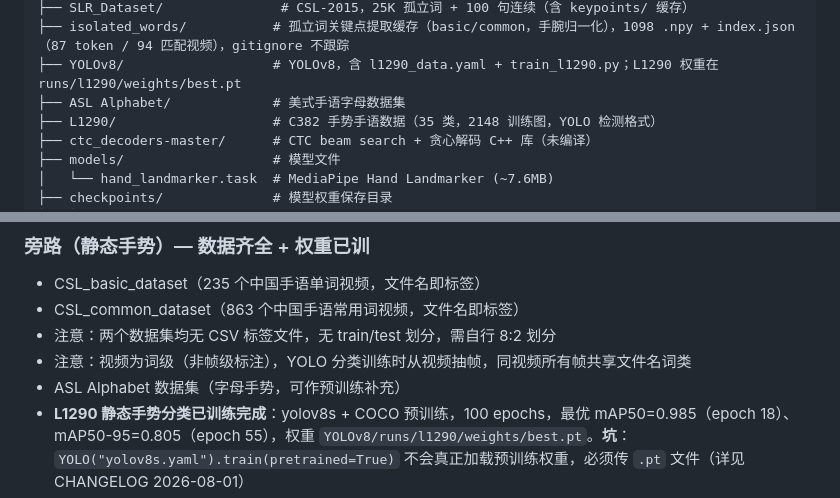
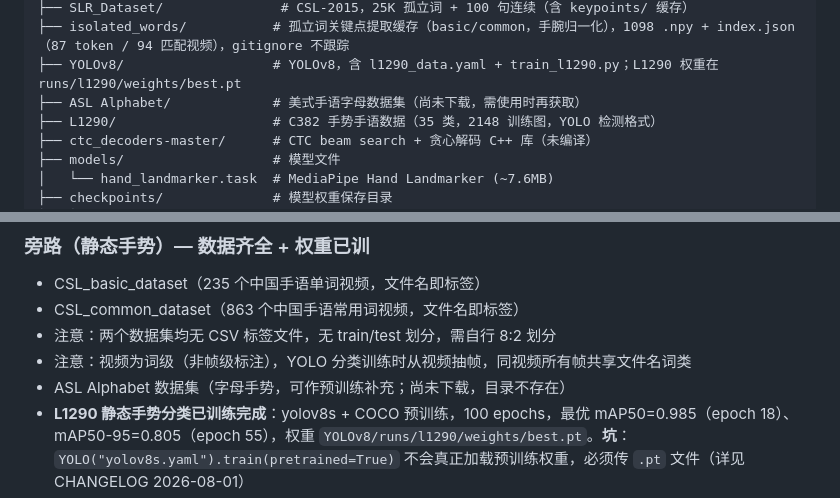
Before and after one commit to Brianbling/Red-star-cup-for-Brian, a Markdown page: CLAUDE.md, 2 parts joined by grey strips. Drawn GitHub-style.

Commit message:
CLAUDE.md: ASL Alphabet 标注为未下载（磁盘无此目录）
审计发现材料清单/目录树把 ASL Alphabet 列为已存在，实际目录缺失。改为明确标注"尚未下载"。

Co-Authored-By: Claude Sonnet 4.6 <noreply@anthropic.com>

```diff
--- a/CLAUDE.md
+++ b/CLAUDE.md
@@ -82,7 +82,7 @@ D:/red star project/
 ├── SLR_Dataset/               # CSL-2015，25K 孤立词 + 100 句连续（含 keypoints/ 缓存）
 ├── isolated_words/           # 孤立词关键点提取缓存（basic/common，手腕归一化），1098 .npy + index.json（87 token / 94 匹配视频），gitignore 不跟踪
 ├── YOLOv8/                   # YOLOv8，含 l1290_data.yaml + train_l1290.py；L1290 权重在 runs/l1290/weights/best.pt
-├── ASL Alphabet/             # 美式手语字母数据集
+├── ASL Alphabet/             # 美式手语字母数据集（尚未下载，需使用时再获取）
 ├── L1290/                    # C382 手势手语数据（35 类，2148 训练图，YOLO 检测格式）
 ├── ctc_decoders-master/      # CTC beam search + 贪心解码 C++ 库（未编译）
 ├── models/                   # 模型文件
@@ -128,7 +128,7 @@ D:/red star project/
 - CSL_common_dataset（863 个中国手语常用词视频，文件名即标签）
 - 注意：两个数据集均无 CSV 标签文件，无 train/test 划分，需自行 8:2 划分
 - 注意：视频为词级（非帧级标注），YOLO 分类训练时从视频抽帧，同视频所有帧共享文件名词类
-- ASL Alphabet 数据集（字母手势，可作预训练补充）
+- ASL Alphabet 数据集（字母手势，可作预训练补充；尚未下载，目录不存在）
 - **L1290 静态手势分类已训练完成**：yolov8s + COCO 预训练，100 epochs，最优 mAP50=0.985（epoch 18）、mAP50-95=0.805（epoch 55），权重 `YOLOv8/runs/l1290/weights/best.pt`。**坑**：`YOLO("yolov8s.yaml").train(pretrained=True)` 不会真正加载预训练权重，必须传 `.pt` 文件（详见 CHANGELOG 2026-08-01）
 - 旁路尚未集成到实时推理管线（Phase 5 集成部分待做，YOLO 分类模型本身已就绪）
 
```
